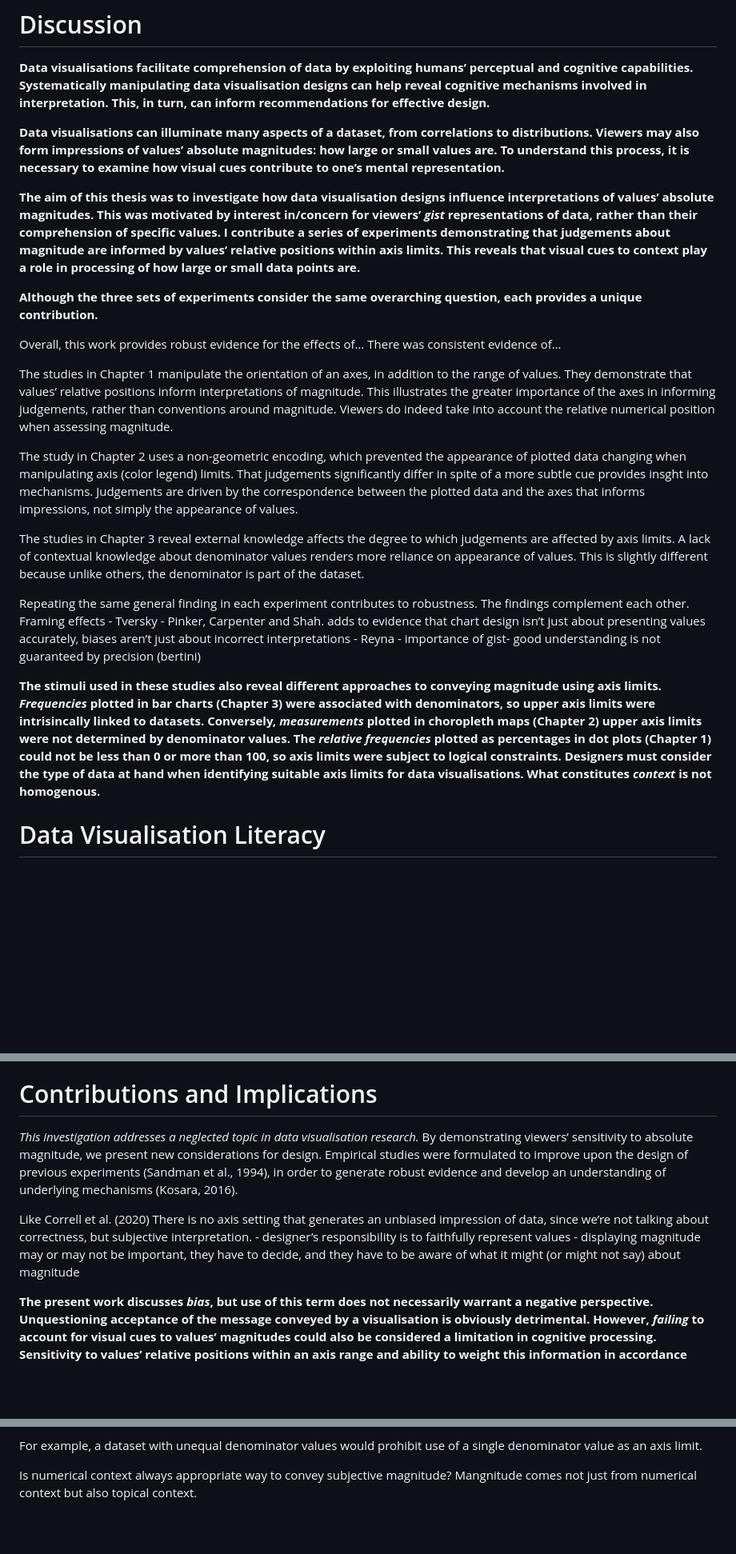
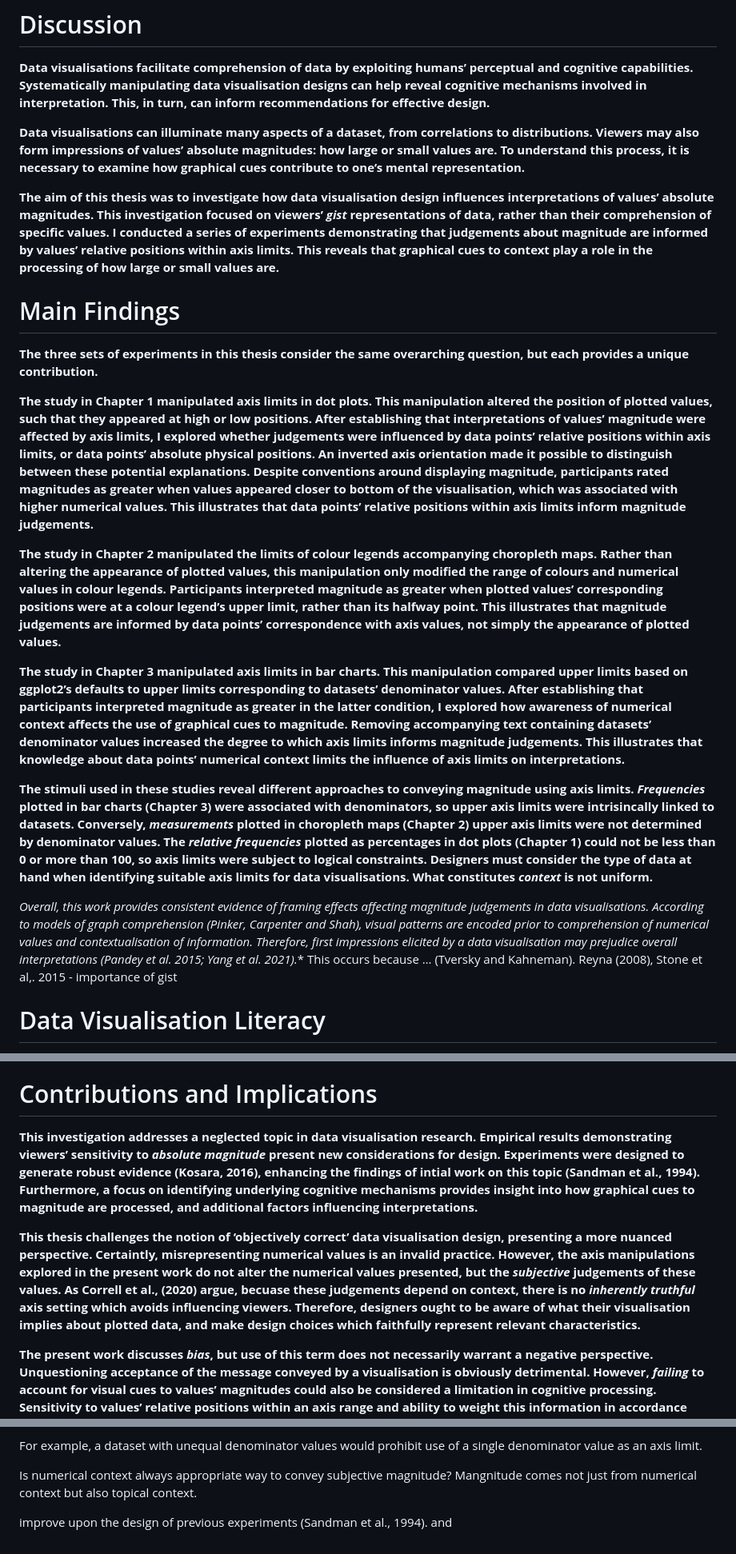
Before and after one commit to duncanbradley/thesis, a Markdown page: conclusion.md, 3 parts joined by grey strips. Shown at 80% size. Rendered like a GitHub page; blank space fills up the shorter version.

Commit message:
main findings and contributions

```diff
--- a/conclusion.md
+++ b/conclusion.md
@@ -2,24 +2,24 @@
 
 **Data visualisations facilitate comprehension of data by exploiting humans’ perceptual and cognitive capabilities. Systematically manipulating data visualisation designs can help reveal cognitive mechanisms involved in interpretation. This, in turn, can inform recommendations for effective design.**
 
-**Data visualisations can illuminate many aspects of a dataset, from correlations to distributions. Viewers may also form impressions of values’ absolute magnitudes: how large or small values are. To understand this process, it is necessary to examine how visual cues contribute to one’s mental representation.**
+**Data visualisations can illuminate many aspects of a dataset, from correlations to distributions. Viewers may also form impressions of values’ absolute magnitudes: how large or small values are. To understand this process, it is necessary to examine how graphical cues contribute to one’s mental representation.**
 
-**The aim of this thesis was to investigate how data visualisation designs influence interpretations of values’ absolute magnitudes. This was motivated by interest in/concern for viewers’ *gist* representations of data, rather than their comprehension of specific values. I contribute a series of experiments demonstrating that judgements about magnitude are informed by values’ relative positions within axis limits. This reveals that visual cues to context play a role in processing of how large or small data points are.**
+**The aim of this thesis was to investigate how data visualisation design influences interpretations of values’ absolute magnitudes. This investigation focused on viewers’ *gist* representations of data, rather than their comprehension of specific values. I conducted a series of experiments demonstrating that judgements about magnitude are informed by values’ relative positions within axis limits. This reveals that graphical cues to context play a role in the processing of how large or small values are.**
 
-**Although the three sets of experiments consider the same overarching question, each provides a unique contribution.**
+# Main Findings
 
-Overall, this work provides robust evidence for the effects of…
-There was consistent evidence of…
+**The three sets of experiments in this thesis consider the same overarching question, but each provides a unique contribution.**
 
-The studies in Chapter 1 manipulate the orientation of an axes, in addition to the range of values. They demonstrate that values’ relative positions inform interpretations of magnitude. This illustrates the greater importance of the axes in informing judgements, rather than conventions around magnitude. Viewers do indeed take into account the relative numerical position when assessing magnitude.
+**The study in Chapter 1 manipulated axis limits in dot plots. This manipulation altered the position of plotted values, such that they appeared at high or low positions. After establishing that interpretations of values’ magnitude were affected by axis limits, I explored whether judgements were influenced by data points’ relative positions within axis limits, or data points’ absolute physical positions. An inverted axis orientation made it possible to distinguish between these potential explanations. Despite conventions around displaying magnitude, participants rated magnitudes as greater when values appeared closer to bottom of the visualisation, which was associated with higher numerical values. This illustrates that data points’ relative positions within axis limits inform magnitude judgements.**
 
-The study in Chapter 2 uses a non-geometric encoding, which prevented the appearance of plotted data changing when manipulating axis (color legend) limits. That judgements significantly differ in spite of a more subtle cue provides insght into mechanisms. Judgements are driven by the correspondence between the plotted data and the axes that informs impressions, not simply the appearance of values.
+**The study in Chapter 2 manipulated the limits of colour legends accompanying choropleth maps. Rather than altering the appearance of plotted values, this manipulation only modified the range of colours and numerical values in colour legends. Participants interpreted magnitude as greater when plotted values’ corresponding positions were at a colour legend’s upper limit, rather than its halfway point. This illustrates that magnitude judgements are informed by data points’ correspondence with axis values, not simply the appearance of plotted values.**
 
-The studies in Chapter 3 reveal external knowledge affects the degree to which judgements are affected by axis limits. A lack of contextual knowledge about denominator values renders more reliance on appearance of values. This is slightly different because unlike others, the denominator is part of the dataset.
+**The study in Chapter 3 manipulated axis limits in bar charts. This manipulation compared upper limits based on ggplot2’s defaults to upper limits corresponding to datasets’ denominator values. After establishing that participants interpreted magnitude as greater in the latter condition, I explored how awareness of numerical context affects the use of graphical cues to magnitude. Removing accompanying text containing datasets’ denominator values increased the degree to which axis limits informs magnitude judgements. This illustrates that knowledge about data points’ numerical context limits the influence of axis limits on interpretations.**
 
-Repeating the same general finding in each experiment contributes to robustness. The findings complement each other.  Framing effects - Tversky - Pinker, Carpenter and Shah. adds to evidence that chart design isn’t just about presenting values accurately, biases aren’t just about incorrect interpretations - Reyna - importance of gist- good understanding is not guaranteed by precision (bertini)
+**The stimuli used in these studies reveal different approaches to conveying magnitude using axis limits. *Frequencies* plotted in bar charts (Chapter 3) were associated with denominators, so upper axis limits were intrisincally linked to datasets. Conversely, *measurements* plotted in choropleth maps (Chapter 2) upper axis limits were not determined by denominator values. The *relative frequencies* plotted as percentages in dot plots (Chapter 1) could not be less than 0 or more than 100, so axis limits were subject to logical constraints. Designers must consider the type of data at hand when identifying suitable axis limits for data visualisations. What constitutes *context* is not uniform.**
 
-**The stimuli used in these studies also reveal different approaches to conveying magnitude using axis limits. *Frequencies* plotted in bar charts (Chapter 3) were associated with denominators, so upper axis limits were intrisincally linked to datasets. Conversely, *measurements* plotted in choropleth maps (Chapter 2) upper axis limits were not determined by denominator values. The *relative frequencies* plotted as percentages in dot plots (Chapter 1) could not be less than 0 or more than 100, so axis limits were subject to logical constraints. Designers must consider the type of data at hand when identifying suitable axis limits for data visualisations. What constitutes *context* is not homogenous.**
+**Overall, this work provides consistent evidence of framing effects affecting magnitude judgements in data visualisations.* According to models of graph comprehension (Pinker, Carpenter and Shah), visual patterns are encoded prior to comprehension of numerical values and contextualisation of information. Therefore, first impressions elicited by a data visualisation may prejudice overall interpretations (Pandey et al. 2015; Yang et al. 2021).** This occurs because … (Tversky and Kahneman).
+Reyna (2008), Stone et al,. 2015 - importance of gist
 
 # Data Visualisation Literacy
 
@@ -29,9 +29,9 @@ Repeating the same general finding in each experiment contributes to robustness.
 
 # Contributions and Implications
 
-*This investigation addresses a neglected topic in data visualisation research.* By demonstrating viewers’ sensitivity to absolute magnitude, we present new considerations for design. Empirical studies were formulated to improve upon the design of previous experiments (Sandman et al., 1994), in order to generate robust evidence and develop an understanding of underlying mechanisms (Kosara, 2016).
+**This investigation addresses a neglected topic in data visualisation research. Empirical results demonstrating viewers’ sensitivity to *absolute magnitude* present new considerations for design. Experiments were designed to generate robust evidence (Kosara, 2016), enhancing the findings of intial work on this topic (Sandman et al., 1994). Furthermore, a focus on identifying underlying cognitive mechanisms provides insight into how graphical cues to magnitude are processed, and additional factors influencing interpretations.**
 
-Like Correll et al. (2020) There is no axis setting that generates an unbiased impression of data, since we’re not talking about correctness, but subjective interpretation. - designer’s responsibility is to faithfully represent values - displaying magnitude may or may not be important, they have to decide, and they have to be aware of what it might (or might not say) about magnitude
+**This thesis challenges the notion of ‘objectively correct’ data visualisation design, presenting a more nuanced perspective. Certaintly, misrepresenting numerical values is an invalid practice. However, the axis manipulations explored in the present work do not alter the numerical values presented, but the *subjective* judgements of these values. As Correll et al., (2020) argue, becuase these judgements depend on context, there is no *inherently truthful* axis setting which avoids influencing viewers. Therefore, designers ought to be aware of what their visualisation implies about plotted data, and make design choices which faithfully represent relevant characteristics.**
 
 **The present work discusses *bias*, but use of this term does not necessarily warrant a negative perspective. Unquestioning acceptance of the message conveyed by a visualisation is obviously detrimental. However, *failing* to account for visual cues to values’ magnitudes could also be considered a limitation in cognitive processing. Sensitivity to values’ relative positions within an axis range and ability to weight this information in accordance with other knowledge constitute a powerful capability. Appropriate use of graphical cues to magnitude provides an opportunity to leverage this bias for effective communication.**
 
@@ -187,3 +187,5 @@ Certain constraints limit how widely these findings can be applied.
 For example, a dataset with unequal denominator values would prohibit use of a single denominator value as an axis limit.
 
 Is numerical context always appropriate way to convey subjective magnitude? Mangnitude comes not just from numerical context but also topical context.
+
+improve upon the design of previous experiments (Sandman et al., 1994). and
```
Also changed, not shown: other parts of conclusion.md (+3 -3 lines).
